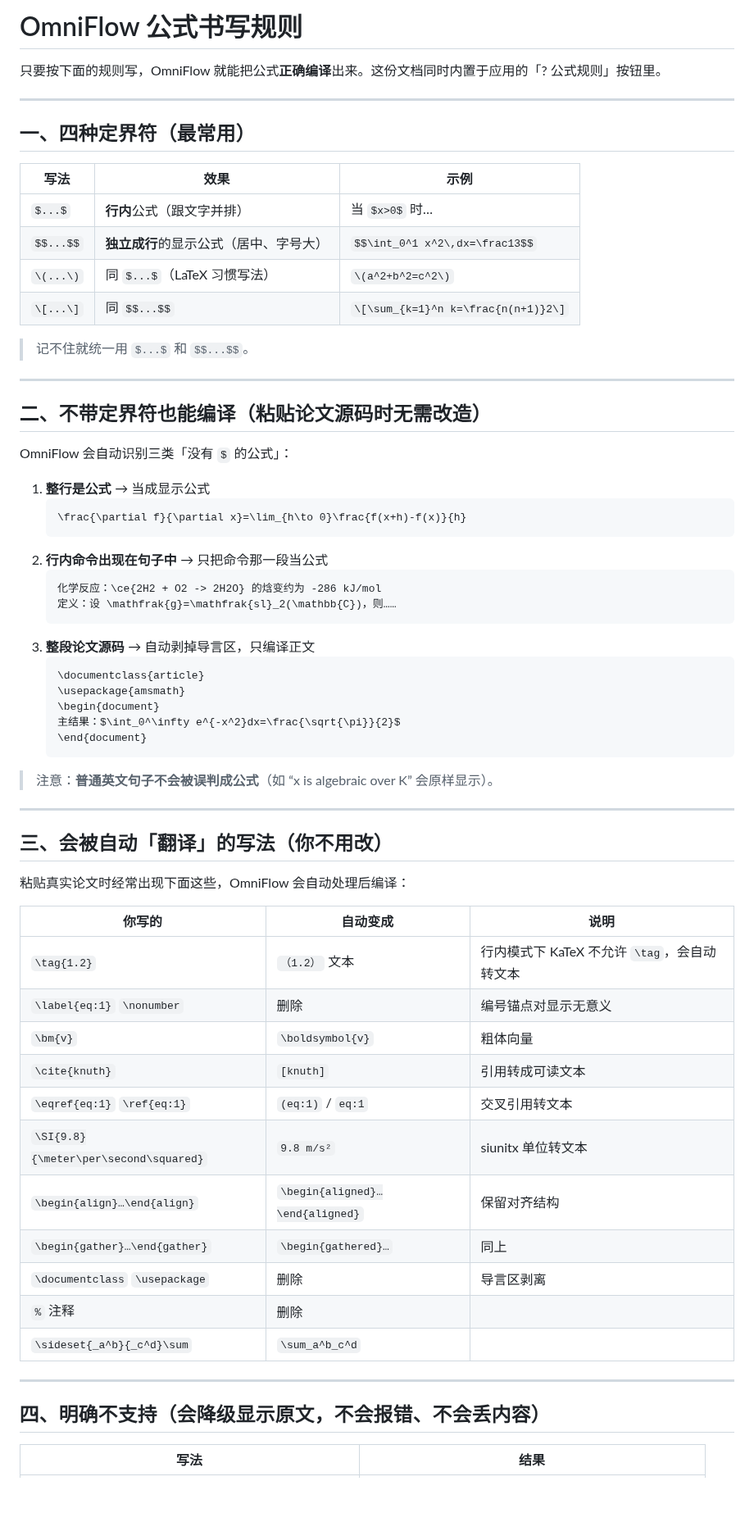
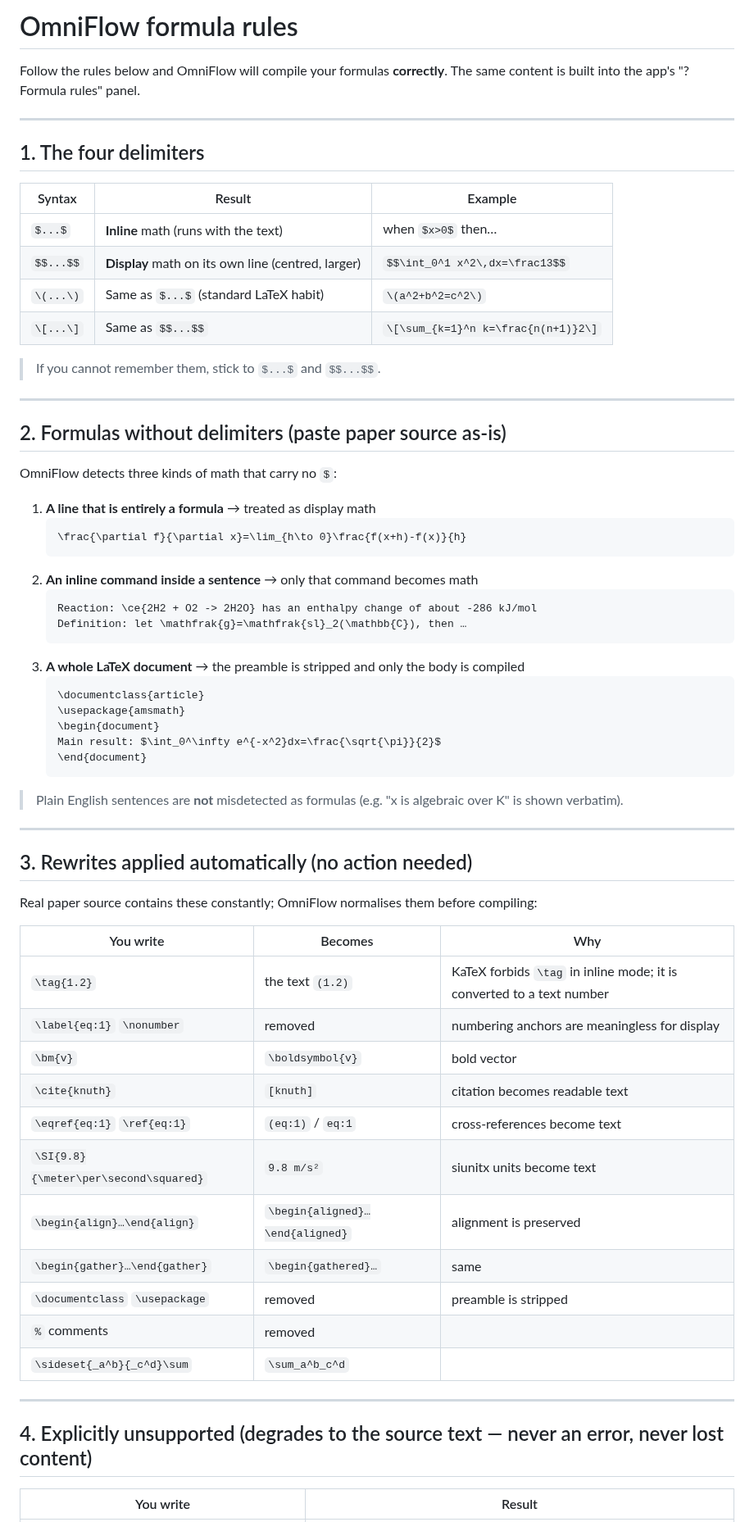
Before and after one commit to kanghelyu/omni-flow, a Markdown page: docs/FORMULAS.md, the part around one of its changes. Shown at 82% size. Rendered like a GitHub page; blank space fills up the shorter version.

Commit message:
sync: align remote with local workspace

````diff
--- a/docs/FORMULAS.md
+++ b/docs/FORMULAS.md
@@ -1,69 +1,69 @@
-# OmniFlow 公式书写规则
+# OmniFlow formula rules
 
-只要按下面的规则写，OmniFlow 就能把公式**正确编译**出来。这份文档同时内置于应用的「? 公式规则」按钮里。
+Follow the rules below and OmniFlow will compile your formulas **correctly**. The same content is built into the app's "? Formula rules" panel.
 
 ---
 
-## 一、四种定界符（最常用）
+## 1. The four delimiters
 
-| 写法 | 效果 | 示例 |
+| Syntax | Result | Example |
 | --- | --- | --- |
-| `$...$` | **行内**公式（跟文字并排） | 当 `$x>0$` 时… |
-| `$$...$$` | **独立成行**的显示公式（居中、字号大） | `$$\int_0^1 x^2\,dx=\frac13$$` |
-| `\(...\)` | 同 `$...$`（LaTeX 习惯写法） | `\(a^2+b^2=c^2\)` |
-| `\[...\]` | 同 `$$...$$` | `\[\sum_{k=1}^n k=\frac{n(n+1)}2\]` |
+| `$...$` | **Inline** math (runs with the text) | when `$x>0$` then… |
+| `$$...$$` | **Display** math on its own line (centred, larger) | `$$\int_0^1 x^2\,dx=\frac13$$` |
+| `\(...\)` | Same as `$...$` (standard LaTeX habit) | `\(a^2+b^2=c^2\)` |
+| `\[...\]` | Same as `$$...$$` | `\[\sum_{k=1}^n k=\frac{n(n+1)}2\]` |
 
-> 记不住就统一用 `$...$` 和 `$$...$$`。
+> If you cannot remember them, stick to `$...$` and `$$...$$`.
 
 ---
 
-## 二、不带定界符也能编译（粘贴论文源码时无需改造）
+## 2. Formulas without delimiters (paste paper source as-is)
 
-OmniFlow 会自动识别三类「没有 `$` 的公式」：
+OmniFlow detects three kinds of math that carry no `$`:
 
-1. **整行是公式** → 当成显示公式
+1. **A line that is entirely a formula** → treated as display math
    ```
    \frac{\partial f}{\partial x}=\lim_{h\to 0}\frac{f(x+h)-f(x)}{h}
    ```
-2. **行内命令出现在句子中** → 只把命令那一段当公式
+2. **An inline command inside a sentence** → only that command becomes math
    ```
-   化学反应：\ce{2H2 + O2 -> 2H2O} 的焓变约为 -286 kJ/mol
-   定义：设 \mathfrak{g}=\mathfrak{sl}_2(\mathbb{C})，则……
+   Reaction: \ce{2H2 + O2 -> 2H2O} has an enthalpy change of about -286 kJ/mol
+   Definition: let \mathfrak{g}=\mathfrak{sl}_2(\mathbb{C}), then …
    ```
-3. **整段论文源码** → 自动剥掉导言区，只编译正文
+3. **A whole LaTeX document** → the preamble is stripped and only the body is compiled
    ```
    \documentclass{article}
    \usepackage{amsmath}
    \begin{document}
-   主结果：$\int_0^\infty e^{-x^2}dx=\frac{\sqrt{\pi}}{2}$
+   Main result: $\int_0^\infty e^{-x^2}dx=\frac{\sqrt{\pi}}{2}$
    \end{document}
    ```
 
-> 注意：**普通英文句子不会被误判成公式**（如 “x is algebraic over K” 会原样显示）。
+> Plain English sentences are **not** misdetected as formulas (e.g. "x is algebraic over K" is shown verbatim).
 
 ---
 
-## 三、会被自动「翻译」的写法（你不用改）
+## 3. Rewrites applied automatically (no action needed)
 
-粘贴真实论文时经常出现下面这些，OmniFlow 会自动处理后编译：
+Real paper source contains these constantly; OmniFlow normalises them before compiling:
 
-| 你写的 | 自动变成 | 说明 |
+| You write | Becomes | Why |
 | --- | --- | --- |
-| `\tag{1.2}` | `（1.2）` 文本 | 行内模式下 KaTeX 不允许 `\tag`，会自动转文本 |
-| `\label{eq:1}` `\nonumber` | 删除 | 编号锚点对显示无意义 |
-| `\bm{v}` | `\boldsymbol{v}` | 粗体向量 |
-| `\cite{knuth}` | `[knuth]` | 引用转成可读文本 |
-| `\eqref{eq:1}` `\ref{eq:1}` | `(eq:1)` / `eq:1` | 交叉引用转文本 |
-| `\SI{9.8}{\meter\per\second\squared}` | `9.8 m/s²` | siunitx 单位转文本 |
-| `\begin{align}…\end{align}` | `\begin{aligned}…\end{aligned}` | 保留对齐结构 |
-| `\begin{gather}…\end{gather}` | `\begin{gathered}…` | 同上 |
-| `\documentclass` `\usepackage` | 删除 | 导言区剥离 |
-| `%` 注释 | 删除 | |
+| `\tag{1.2}` | the text `(1.2)` | KaTeX forbids `\tag` in inline mode; it is converted to a text number |
+| `\label{eq:1}` `\nonumber` | removed | numbering anchors are meaningless for display |
+| `\bm{v}` | `\boldsymbol{v}` | bold vector |
+| `\cite{knuth}` | `[knuth]` | citation becomes readable text |
+| `\eqref{eq:1}` `\ref{eq:1}` | `(eq:1)` / `eq:1` | cross-references become text |
+| `\SI{9.8}{\meter\per\second\squared}` | `9.8 m/s²` | siunitx units become text |
+| `\begin{align}…\end{align}` | `\begin{aligned}…\end{aligned}` | alignment is preserved |
+| `\begin{gather}…\end{gather}` | `\begin{gathered}…` | same |
+| `\documentclass` `\usepackage` | removed | preamble is stripped |
+| `%` comments | removed | |
 | `\sideset{_a^b}{_c^d}\sum` | `\sum_a^b_c^d` | |
 
 ---
 
-## 四、明确不支持（会**降级显示原文**，不会报错、不会丢内容）
+## 4. Explicitly unsupported (degrades to the source text — never an error, never lost content)
 
-| 写法 | 结果 |
+| You write | Result |
 | --- | --- |
````
Also changed, not shown: other parts of docs/FORMULAS.md (+17 -17 lines).
